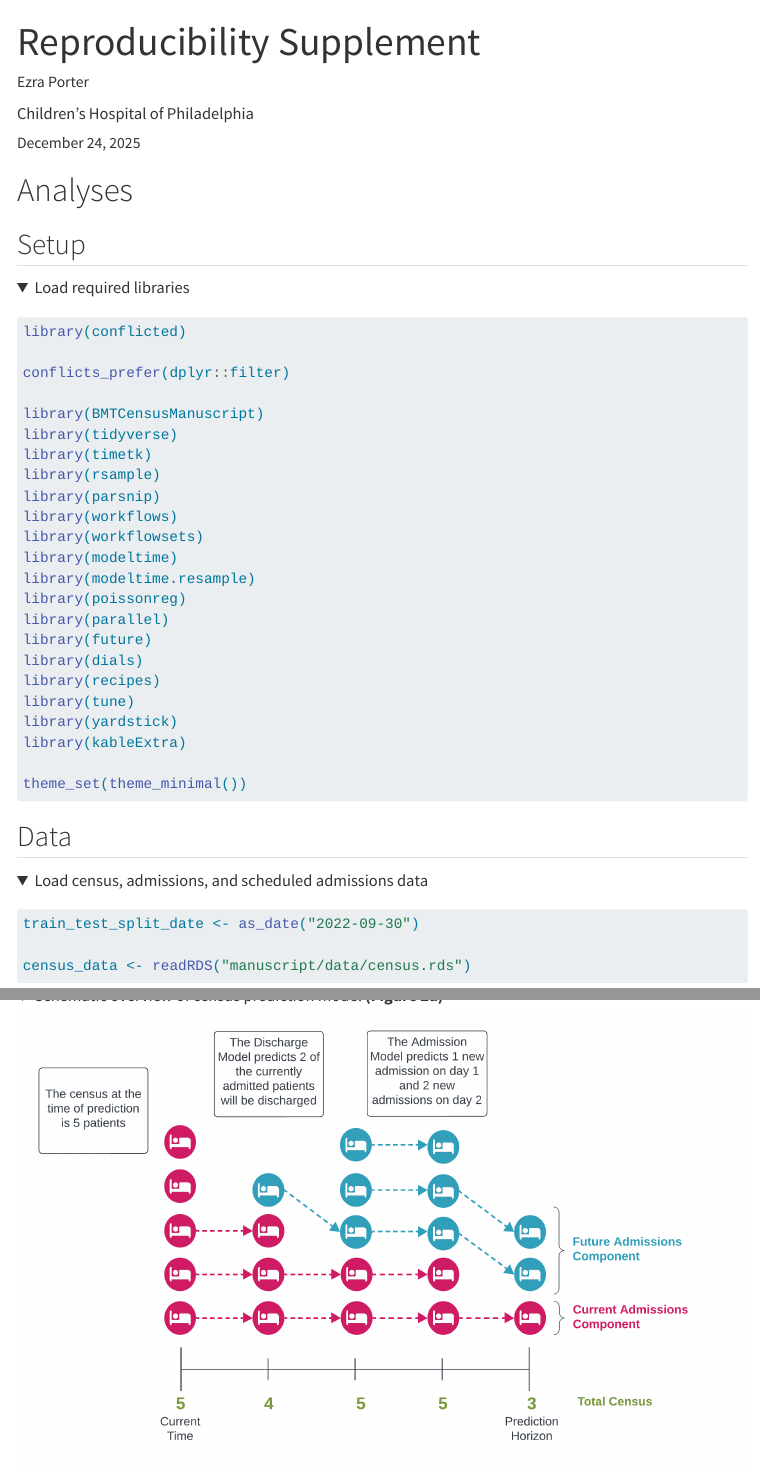
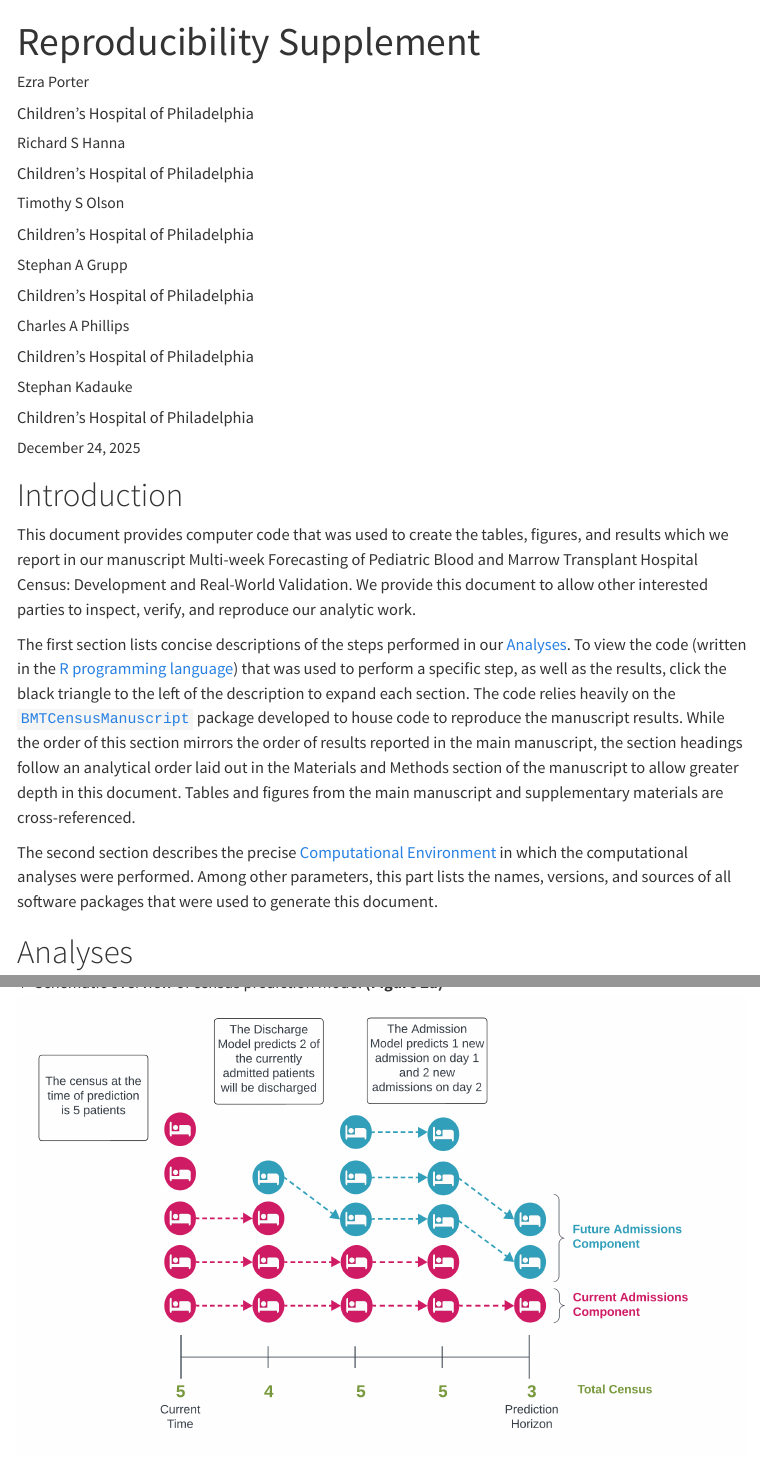
Before and after one commit to CHOP-CGTInformatics/BMTCensusManuscript, a Quarto document (manuscript/reproducibility.qmd): the page in a window 1100 px wide, from its top, and a second part further down, joined at a grey line. Rendered offline with R 4.5, knitr and Pandoc in place of Quarto, with nearby package versions; folded parts are opened; some code elsewhere in the file could not run offline; menus at the side of the page are left out; long lines of code are wrapped; common packages that the code uses without loading them are loaded.

Commit message:
add intro

```diff
--- a/manuscript/reproducibility.qmd
+++ b/manuscript/reproducibility.qmd
@@ -4,8 +4,26 @@ description: "Multi-week Forecasting of Pediatric Blood and Marrow Transplant Ho
 author:
   - name: "Ezra Porter"
     affiliation: "Children's Hospital of Philadelphia"
+  - name: "Richard S Hanna"
+    affiliation: "Children's Hospital of Philadelphia"
+  - name: "Timothy S Olson"
+    affiliation: "Children's Hospital of Philadelphia"
+  - name: "Stephan A Grupp"
+    affiliation: "Children's Hospital of Philadelphia"
+  - name: "Charles A Phillips"
+    affiliation: "Children's Hospital of Philadelphia"
+  - name: "Stephan Kadauke"
+    affiliation: "Children's Hospital of Philadelphia"
 format: html
 ---
+
+# Introduction
+
+This document provides computer code that was used to create the tables, figures, and results which we report in our manuscript Multi-week Forecasting of Pediatric Blood and Marrow Transplant Hospital Census: Development and Real-World Validation. We provide this document to allow other interested parties to inspect, verify, and reproduce our analytic work.
+
+The first section lists concise descriptions of the steps performed in our [Analyses](#analyses). To view the code (written in the [R programming language](https://www.r-project.org/)) that was used to perform a specific step, as well as the results, click the black triangle to the left of the description to expand each section. The code relies heavily on the [`BMTCensusManuscript`](https://github.com/CHOP-CGTInformatics/BMTCensusManuscript) package developed to house code to reproduce the manuscript results. While the order of this section mirrors the order of results reported in the main manuscript, the section headings follow an analytical order laid out in the Materials and Methods section of the manuscript to allow greater depth in this document. Tables and figures from the main manuscript and supplementary materials are cross-referenced.
+
+The second section describes the precise [Computational Environment](#computational-environment) in which the computational analyses were performed. Among other parameters, this part lists the names, versions, and sources of all software packages that were used to generate this document.
 
 # Analyses
 
```
Also changed, not shown: manuscript/reproducibility.qmd (2 more changed lines), 1 other file.
